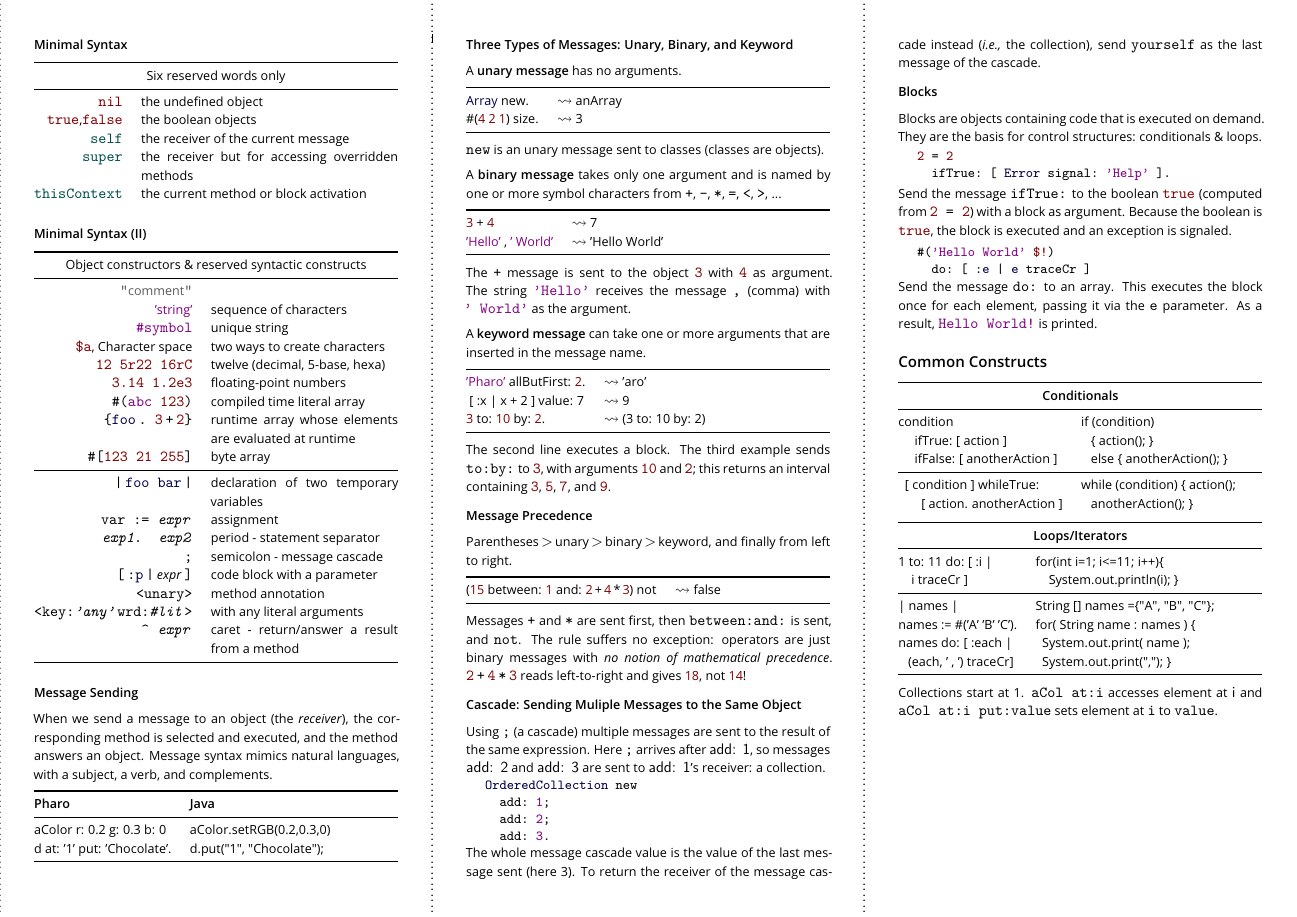
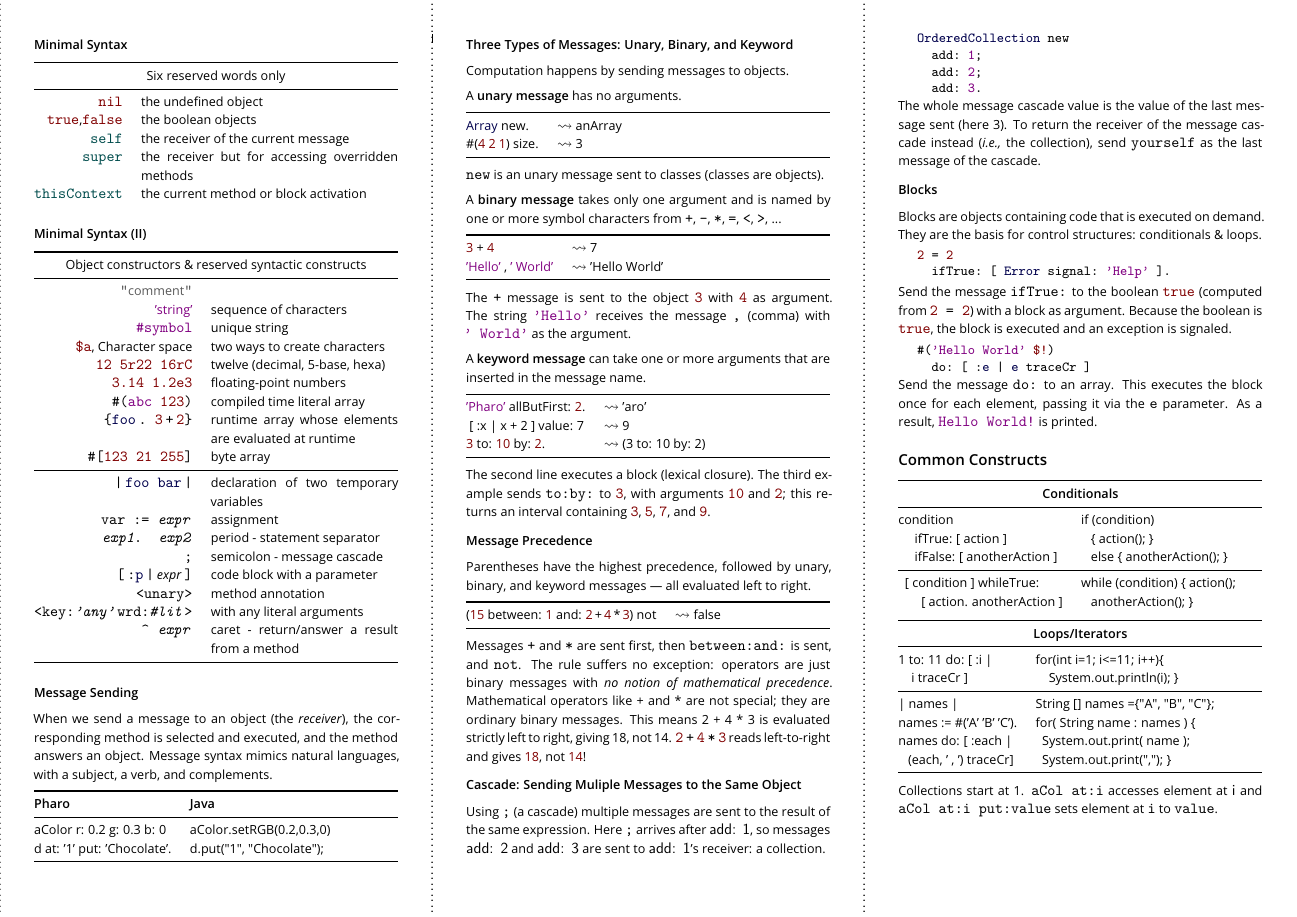
Before and after one commit to pharo-project/pharo-flyers, a LaTeX document (pharoCheatSheet.tex): page 2 of 2. Compiled offline with pdfLaTeX.

Commit message:
pass after kasper feedback

```diff
--- a/pharoCheatSheet.tex
+++ b/pharoCheatSheet.tex
@@ -192,6 +190,7 @@ d at: '1' put: 'Chocolate'.&d.put("1", "Chocolate");\\
 
 \vspace{-0.3cm}
 \subsection{Three Types of Messages: Unary, Binary, and Keyword}
+Computation happens by sending messages to objects.
 
 A \textbf{unary message} has no arguments.
 
@@ -234,7 +233,7 @@ arguments that are inserted in the message name.
        \midrule
 \end{tabularx}
 
-The second line executes a block.
+The second line executes a block (lexical closure).
 The third example sends
 \code{to:by:} to \textcolor{darkRed}{\code{3}}, with arguments
 \textcolor{darkRed}{\code{10}} and \textcolor{darkRed}{\code{2}}; this
@@ -245,8 +244,7 @@ returns an interval containing \textcolor{darkRed}{\code{3}},
 \vspace{-0.3cm}
 \subsection{Message Precedence}
 
-Parentheses\,$>$\,unary\,$>$\,binary\,$>$\,keyword, and finally from
-left to right.
+Parentheses have the highest precedence, followed by unary, binary, and keyword messages — all evaluated left to right.
 
 \noindent
 \begin{tabularx}{\linewidth}{@{}lX@{}}
@@ -259,6 +257,7 @@ left to right.
 
 Messages \code{+} and \code{*} are sent first, then \code{between:and:} is sent, and \code{not}.
 The rule suffers no exception: operators are just binary messages with \emph{no notion of mathematical precedence}.
+Mathematical operators like + and * are not special; they are ordinary binary messages.  This means 2 + 4 * 3 is evaluated strictly left to right, giving 18, not 14.
 \code{\textcolor{darkRed}{2}\,+\,\textcolor{darkRed}{4}\,*\,\textcolor{darkRed}{3}} reads left-to-right and gives \textcolor{darkRed}{18}, not \textcolor{darkRed}{14}!
 
 %\clearpage
```
Also changed, not shown: pharoCheatSheet.pdf, pharoCheatSheet.tex (2 more changed lines).
